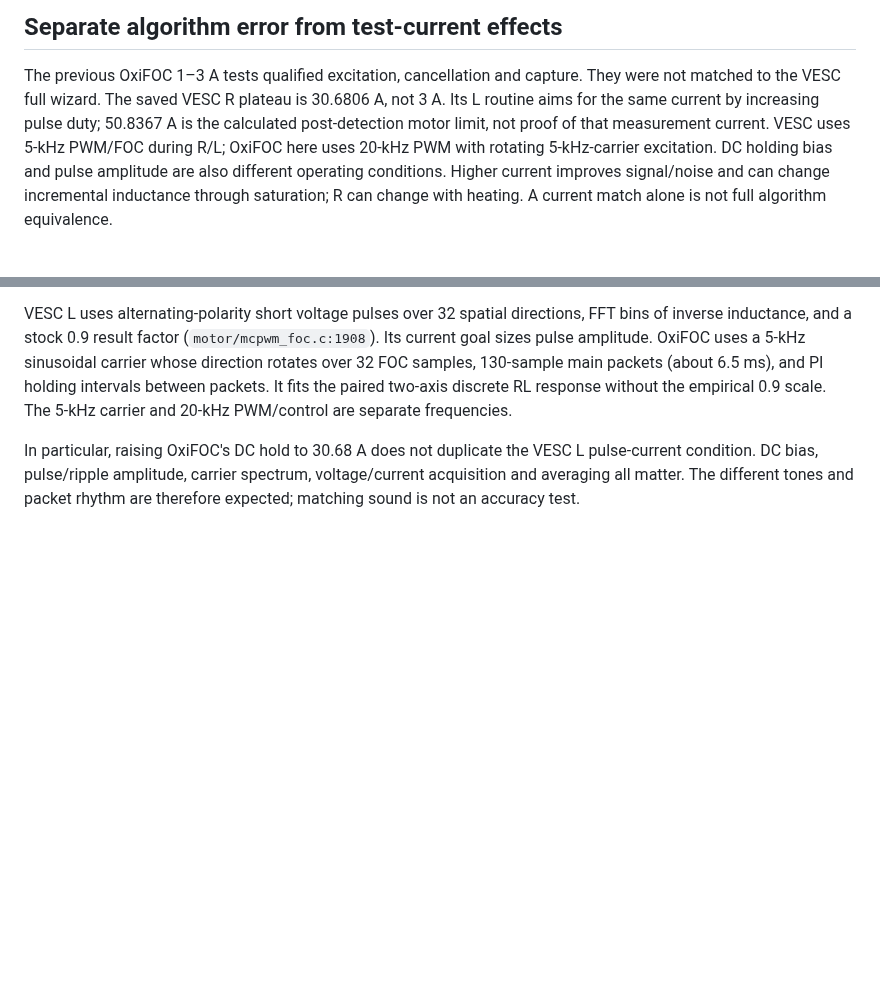
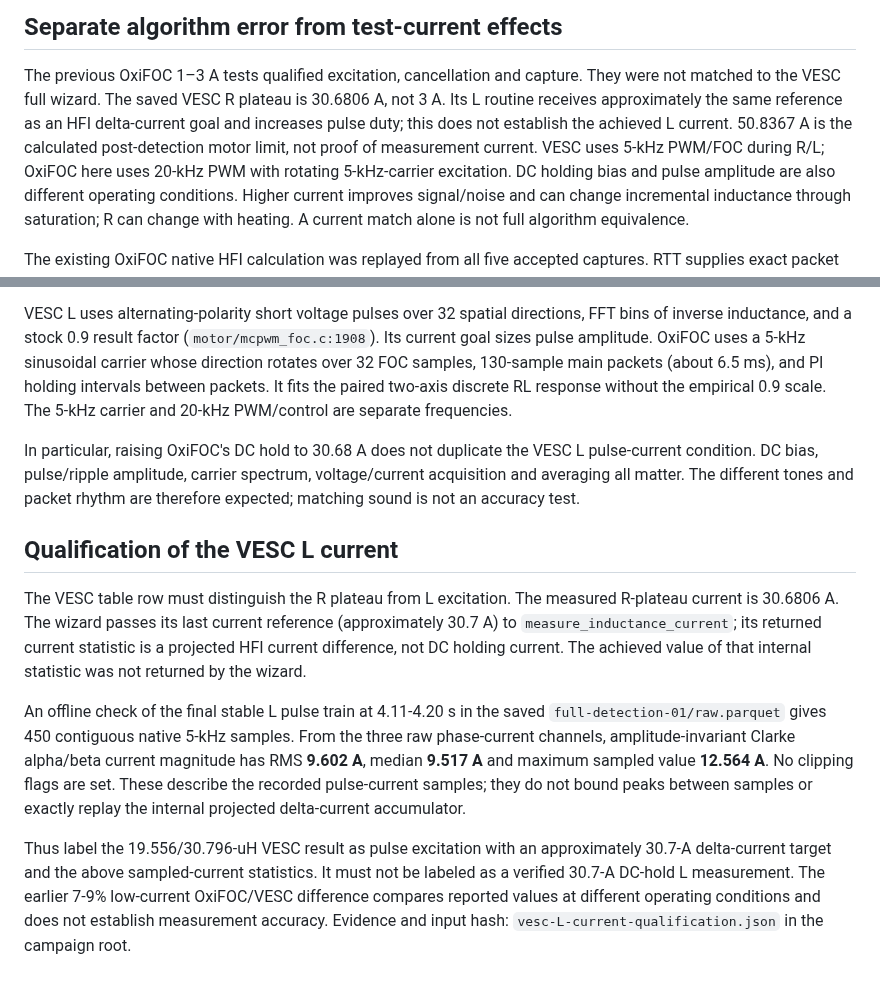
Before and after one commit to okhsunrog/oxifoc, a Markdown page: docs/notes/bench-inductance-model-2026-11-09.md, 2 parts joined by grey strips. GitHub-like rendering; blank space fills up the shorter version.

Commit message:
Distinguish VESC inductance pulse current from resistance reference

```diff
--- a/docs/notes/bench-inductance-model-2026-11-09.md
+++ b/docs/notes/bench-inductance-model-2026-11-09.md
@@ -9,9 +9,10 @@ actual 20004.271990 Hz. No motor-detection result is applied or persisted.
 
 The previous OxiFOC 1–3 A tests qualified excitation, cancellation and capture.
 They were not matched to the VESC full wizard. The saved VESC R plateau is
-30.6806 A, not 3 A. Its L routine aims for the same current by increasing pulse
-duty; 50.8367 A is the calculated post-detection motor limit, not proof of that
-measurement current. VESC uses 5-kHz PWM/FOC during R/L; OxiFOC here uses
+30.6806 A, not 3 A. Its L routine receives approximately the same reference as
+an HFI delta-current goal and increases pulse duty; this does not establish the
+achieved L current. 50.8367 A is the calculated post-detection motor limit,
+not proof of measurement current. VESC uses 5-kHz PWM/FOC during R/L; OxiFOC here uses
 20-kHz PWM with rotating 5-kHz-carrier excitation. DC holding bias and pulse
 amplitude are also different operating conditions. Higher current improves
 signal/noise and can change incremental inductance through saturation; R can
@@ -227,3 +228,26 @@ In particular, raising OxiFOC's DC hold to 30.68 A does not duplicate the VESC
 L pulse-current condition. DC bias, pulse/ripple amplitude, carrier spectrum,
 voltage/current acquisition and averaging all matter. The different tones and
 packet rhythm are therefore expected; matching sound is not an accuracy test.
+
+## Qualification of the VESC L current
+
+The VESC table row must distinguish the R plateau from L excitation. The
+measured R-plateau current is 30.6806 A. The wizard passes its last current
+reference (approximately 30.7 A) to `measure_inductance_current`; its returned
+current statistic is a projected HFI current difference, not DC holding current.
+The achieved value of that internal statistic was not returned by the wizard.
+
+An offline check of the final stable L pulse train at 4.11-4.20 s in the saved
+`full-detection-01/raw.parquet` gives 450 contiguous native 5-kHz samples. From
+the three raw phase-current channels, amplitude-invariant Clarke alpha/beta
+current magnitude has RMS **9.602 A**, median **9.517 A** and maximum sampled
+value **12.564 A**. No clipping flags are set. These describe the recorded
+pulse-current samples; they do not bound peaks between samples or exactly
+replay the internal projected delta-current accumulator.
+
+Thus label the 19.556/30.796-uH VESC result as pulse excitation with an
+approximately 30.7-A delta-current target and the above sampled-current
+statistics. It must not be labeled as a verified 30.7-A DC-hold L measurement.
+The earlier 7-9% low-current OxiFOC/VESC difference compares reported values at
+different operating conditions and does not establish measurement accuracy.
+Evidence and input hash: `vesc-L-current-qualification.json` in the campaign root.
```
